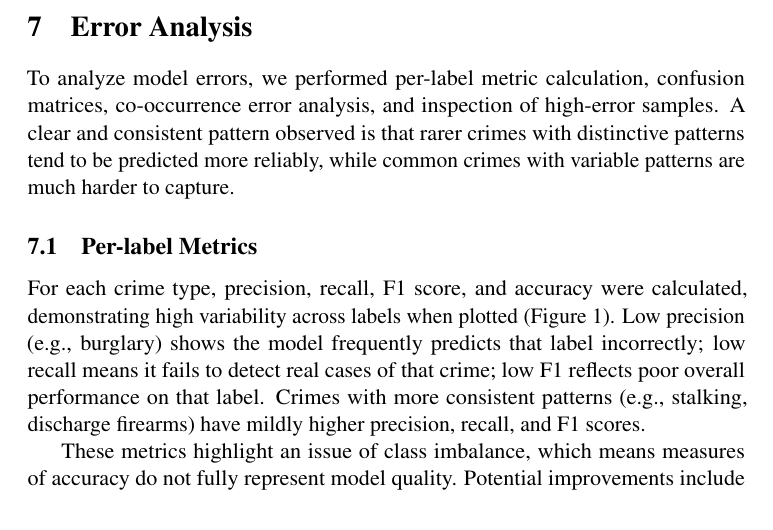
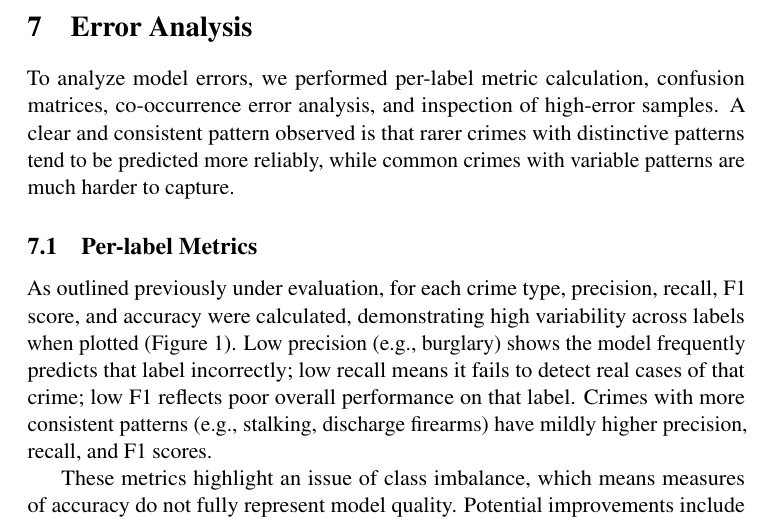
Before and after one commit to charcoalyy/la-crime, a LaTeX document (final_report/main.tex): part of page 7 of 12, cut so that both start at the same text. Compiled offline with pdfLaTeX; a LaTeX package or settings file that is missing is left out.

Commit message:
clarifying line

```diff
--- a/final_report/main.tex
+++ b/final_report/main.tex
@@ -230,7 +230,7 @@ In terms of feature engineering, we largely followed the plan outlined in the pr
 To analyze model errors, we performed per-label metric calculation, confusion matrices, co-occurrence error analysis, and inspection of high-error samples. A clear and consistent pattern observed is that rarer crimes with distinctive patterns tend to be predicted more reliably, while common crimes with variable patterns are much harder to capture.
 
 \subsection{Per-label Metrics}
-For each crime type, precision, recall, F1 score, and accuracy were calculated, demonstrating high variability across labels when plotted (Figure 1). Low precision (e.g., burglary) shows the model frequently predicts that label incorrectly; low recall means it  fails to detect real cases of that crime; low F1 reflects poor overall performance on that label. Crimes with more consistent patterns (e.g., stalking, discharge firearms) have mildly higher precision, recall, and F1 scores.
+As outlined previously under evaluation, for each crime type, precision, recall, F1 score, and accuracy were calculated, demonstrating high variability across labels when plotted (Figure 1). Low precision (e.g., burglary) shows the model frequently predicts that label incorrectly; low recall means it  fails to detect real cases of that crime; low F1 reflects poor overall performance on that label. Crimes with more consistent patterns (e.g., stalking, discharge firearms) have mildly higher precision, recall, and F1 scores.
 
 These metrics highlight an issue of class imbalance, which means measures of accuracy do not fully represent model quality. Potential improvements include more sophisticated class weighting, oversampling of underrepresented crimes, or the design of multi-stage models tailored to different crime frequencies.
 
```
